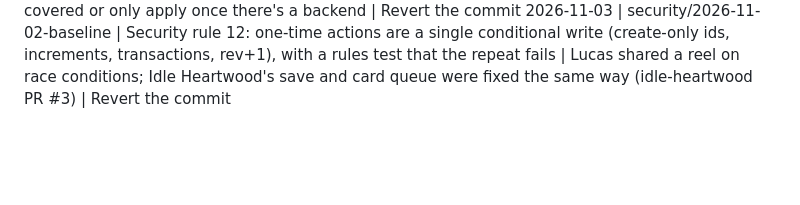
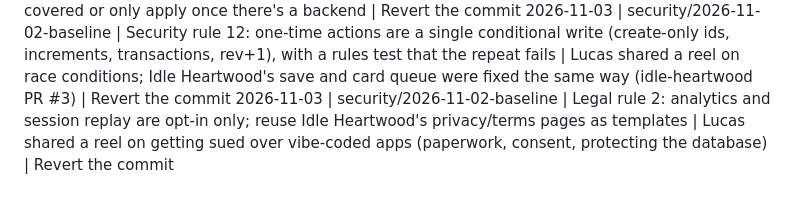
Before and after one commit to FinestMeats/LostAcropolis, a Markdown page: DECISIONS.md, the part around the change. GitHub-like rendering; blank space fills up the shorter version.

Commit message:
Legal rule: analytics and session replay are opt-in only
Co-Authored-By: Claude Opus 5.5 <noreply@anthropic.com>
Claude-Session: https://claude.ai/code/session_01HtJ6d3M4D51Jkb5NGVEqFt

```diff
--- a/DECISIONS.md
+++ b/DECISIONS.md
@@ -14,3 +14,4 @@ Newest entries go at the bottom. Format: `YYYY-MM-DD | shift/PR | decision | why
 2026-11-03 | security/2026-11-02-baseline | Security rule 10: rate-limit every endpoint server-side, cost caps on paid calls, budget alert and App Check before any backend ships | Lucas shared a reel on vibe-coded apps being run up with request floods; the same limits went into Idle Heartwood's rules (idle-heartwood PR #3) | Revert the commit
 2026-11-03 | security/2026-11-02-baseline | Checked the rules against a 20-point pre-launch security checklist: widened rule 5 to every stored value (numbers too), added rule 11 (minimal public data, upload limits), added Dependabot for Actions and npm | Lucas shared the checklist reel; the rest of the 20 were already covered or only apply once there's a backend | Revert the commit
 2026-11-03 | security/2026-11-02-baseline | Security rule 12: one-time actions are a single conditional write (create-only ids, increments, transactions, rev+1), with a rules test that the repeat fails | Lucas shared a reel on race conditions; Idle Heartwood's save and card queue were fixed the same way (idle-heartwood PR #3) | Revert the commit
+2026-11-03 | security/2026-11-02-baseline | Legal rule 2: analytics and session replay are opt-in only; reuse Idle Heartwood's privacy/terms pages as templates | Lucas shared a reel on getting sued over vibe-coded apps (paperwork, consent, protecting the database) | Revert the commit
```
Also changed, not shown: STUDIO.md (+1 -1 lines).
